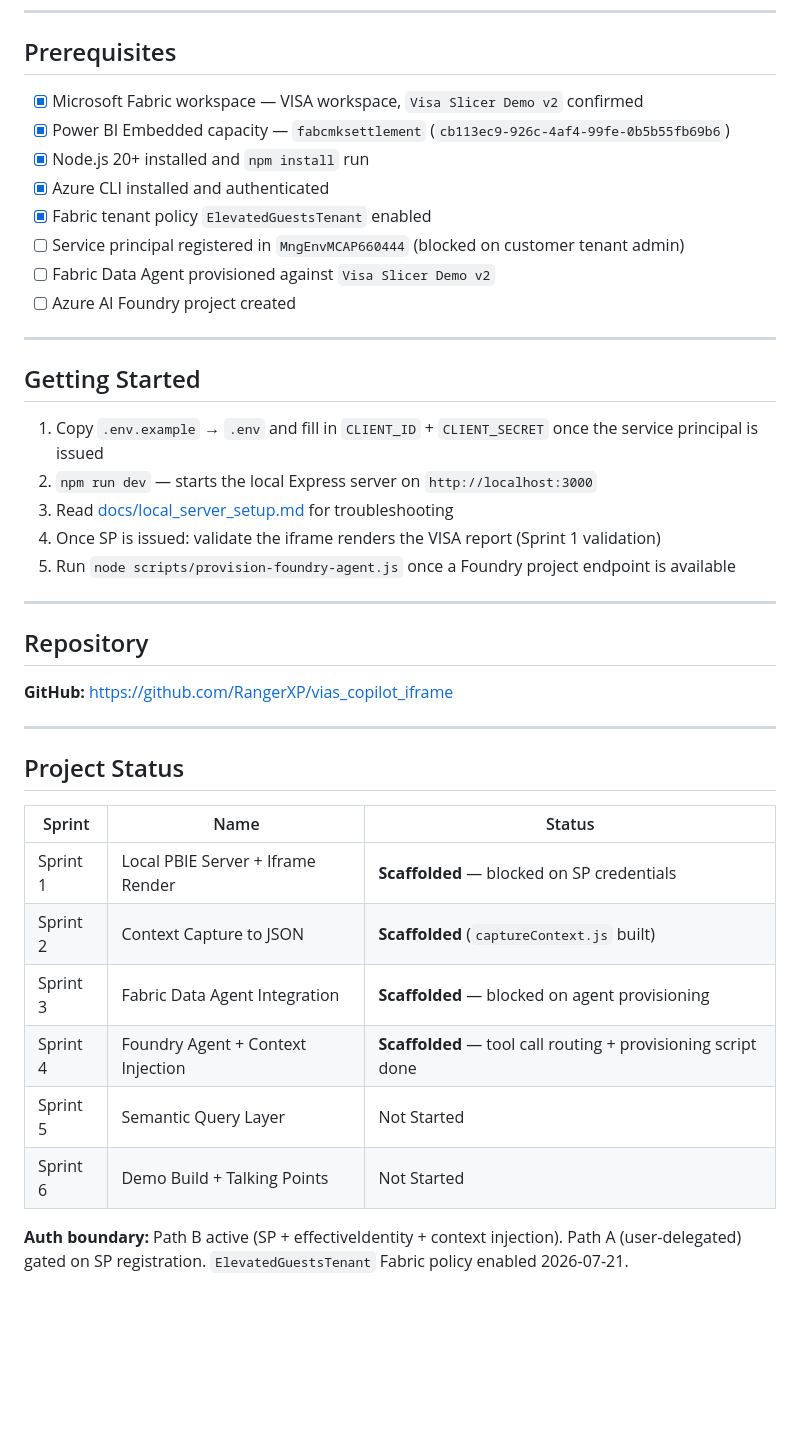
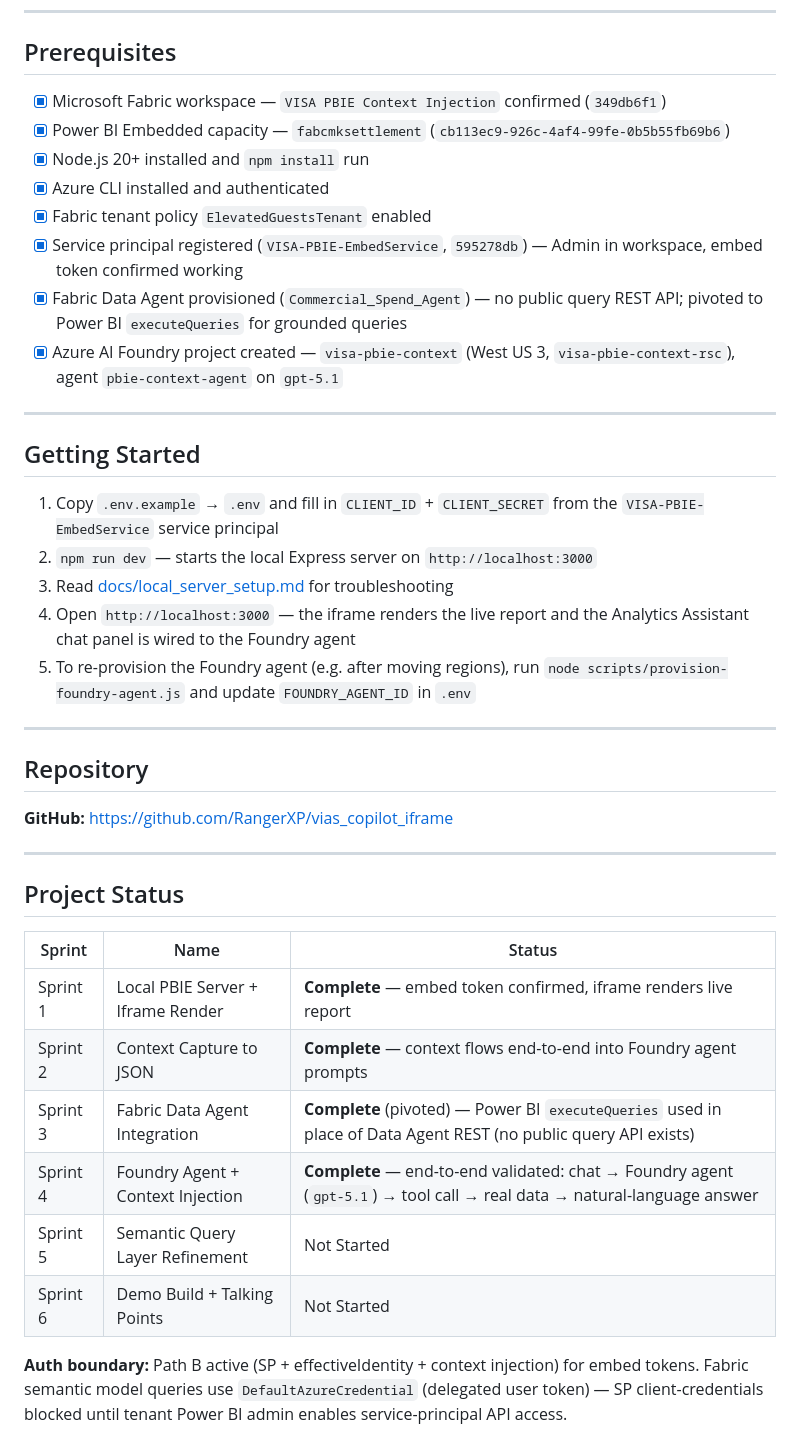
Before and after one commit to RangerXP/vias_copilot_iframe, a Markdown page: README.md, the part around the change. Rendered like a GitHub page; blank space fills up the shorter version.

Commit message:
docs: update project_plan.md and README.md sprint status to reflect validated Sprint 1-4 completion

```diff
--- a/README.md
+++ b/README.md
@@ -56,24 +56,24 @@ The local dev server proves out the architecture before any cloud deployment.
 
 ## Prerequisites
 
-- [x] Microsoft Fabric workspace — VISA workspace, `Visa Slicer Demo v2` confirmed
+- [x] Microsoft Fabric workspace — `VISA PBIE Context Injection` confirmed (`349db6f1`)
 - [x] Power BI Embedded capacity — `fabcmksettlement` (`cb113ec9-926c-4af4-99fe-0b5b55fb69b6`)
 - [x] Node.js 20+ installed and `npm install` run
 - [x] Azure CLI installed and authenticated
 - [x] Fabric tenant policy `ElevatedGuestsTenant` enabled
-- [ ] Service principal registered in `MngEnvMCAP660444` (blocked on customer tenant admin)
-- [ ] Fabric Data Agent provisioned against `Visa Slicer Demo v2`
-- [ ] Azure AI Foundry project created
+- [x] Service principal registered (`VISA-PBIE-EmbedService`, `595278db`) — Admin in workspace, embed token confirmed working
+- [x] Fabric Data Agent provisioned (`Commercial_Spend_Agent`) — no public query REST API; pivoted to Power BI `executeQueries` for grounded queries
+- [x] Azure AI Foundry project created — `visa-pbie-context` (West US 3, `visa-pbie-context-rsc`), agent `pbie-context-agent` on `gpt-5.1`
 
 ---
 
 ## Getting Started
 
-1. Copy `.env.example` → `.env` and fill in `CLIENT_ID` + `CLIENT_SECRET` once the service principal is issued
+1. Copy `.env.example` → `.env` and fill in `CLIENT_ID` + `CLIENT_SECRET` from the `VISA-PBIE-EmbedService` service principal
 2. `npm run dev` — starts the local Express server on `http://localhost:3000`
 3. Read [docs/local_server_setup.md](docs/local_server_setup.md) for troubleshooting
-4. Once SP is issued: validate the iframe renders the VISA report (Sprint 1 validation)
-5. Run `node scripts/provision-foundry-agent.js` once a Foundry project endpoint is available
+4. Open `http://localhost:3000` — the iframe renders the live report and the Analytics Assistant chat panel is wired to the Foundry agent
+5. To re-provision the Foundry agent (e.g. after moving regions), run `node scripts/provision-foundry-agent.js` and update `FOUNDRY_AGENT_ID` in `.env`
 
 ---
 
@@ -87,11 +87,11 @@ The local dev server proves out the architecture before any cloud deployment.
 
 | Sprint | Name | Status |
 |--------|------|--------|
-| Sprint 1 | Local PBIE Server + Iframe Render | **Scaffolded** — blocked on SP credentials |
-| Sprint 2 | Context Capture to JSON | **Scaffolded** (`captureContext.js` built) |
-| Sprint 3 | Fabric Data Agent Integration | **Scaffolded** — blocked on agent provisioning |
-| Sprint 4 | Foundry Agent + Context Injection | **Scaffolded** — tool call routing + provisioning script done |
-| Sprint 5 | Semantic Query Layer | Not Started |
+| Sprint 1 | Local PBIE Server + Iframe Render | **Complete** — embed token confirmed, iframe renders live report |
+| Sprint 2 | Context Capture to JSON | **Complete** — context flows end-to-end into Foundry agent prompts |
+| Sprint 3 | Fabric Data Agent Integration | **Complete** (pivoted) — Power BI `executeQueries` used in place of Data Agent REST (no public query API exists) |
+| Sprint 4 | Foundry Agent + Context Injection | **Complete** — end-to-end validated: chat → Foundry agent (`gpt-5.1`) → tool call → real data → natural-language answer |
+| Sprint 5 | Semantic Query Layer Refinement | Not Started |
 | Sprint 6 | Demo Build + Talking Points | Not Started |
 
-**Auth boundary:** Path B active (SP + effectiveIdentity + context injection). Path A (user-delegated) gated on SP registration. `ElevatedGuestsTenant` Fabric policy enabled 2026-07-21.
+**Auth boundary:** Path B active (SP + effectiveIdentity + context injection) for embed tokens. Fabric semantic model queries use `DefaultAzureCredential` (delegated user token) — SP client-credentials blocked until tenant Power BI admin enables service-principal API access.
```
Also changed, not shown: project_plan.md (+17 -11 lines).
